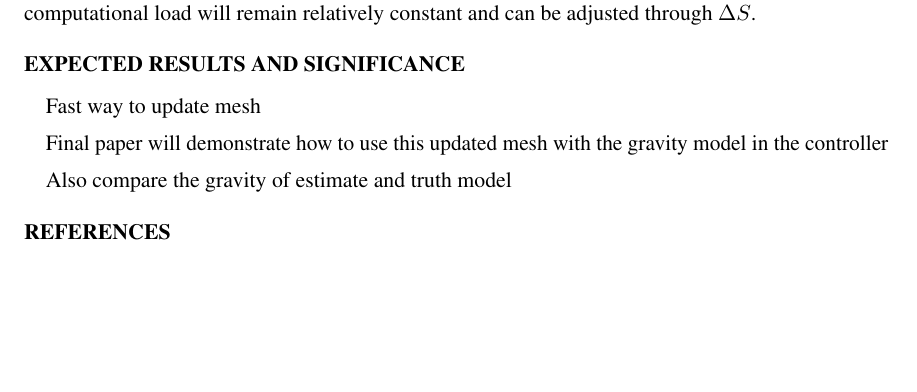
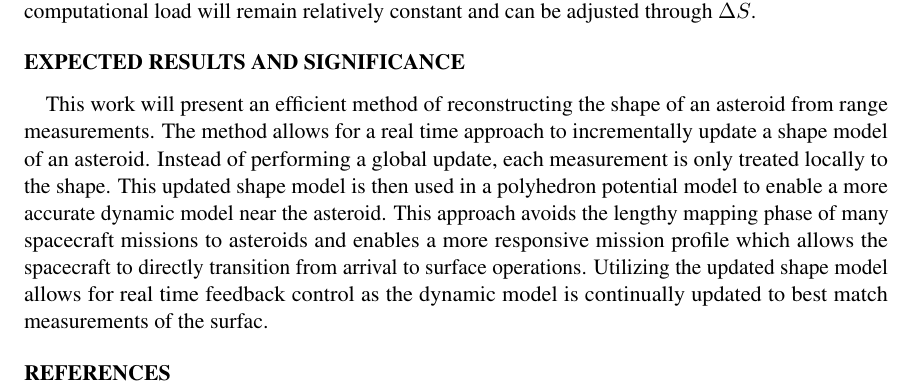
Before and after one commit to skulumani/2018_JGCD, a LaTeX document (abstract.tex): part of page 8 of 9, cut so that both start at the same text, the shorter picture padded with empty space. Compiled offline with pdfLaTeX.

Commit message:
Finish a beta draft of abstract

```diff
--- a/abstract.tex
+++ b/abstract.tex
@@ -265,11 +265,13 @@ As a result, the mesh update is only considered over those vertices within \( \D
 Furthermore, regardless of the size of the shape model, or the total number of measurements the computational load will remain relatively constant and can be adjusted through \( \Delta S\).
 
 \section{Expected Results and Significance}
-Fast way to update mesh
+This work will present an efficient method of reconstructing the shape of an asteroid from range measurements.
+The method allows for a real time approach to incrementally update a shape model of an asteroid.
+Instead of performing a global update, each measurement is only treated locally to the shape.
+This updated shape model is then used in a polyhedron potential model to enable a more accurate dynamic model near the asteroid.
+This approach avoids the lengthy mapping phase of many spacecraft missions to asteroids and enables a more responsive mission profile which allows the spacecraft to directly transition from arrival to surface operations.
+Utilizing the updated shape model allows for real time feedback control as the dynamic model is continually updated to best match measurements of the surfac.
 
-Final paper will demonstrate how to use this updated mesh with the gravity model in the controller
-
-Also compare the gravity of  estimate and truth model
 \bibliographystyle{AAS_publication}
 \bibliography{library}
 
```
Also changed, not shown: abstract.tex (2 more changed lines).
